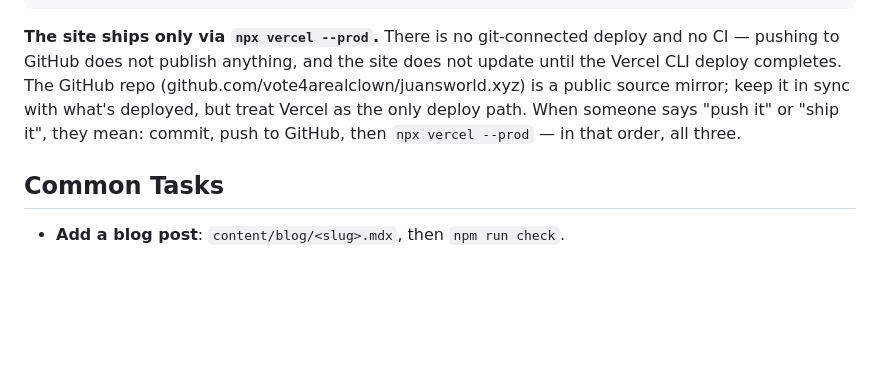
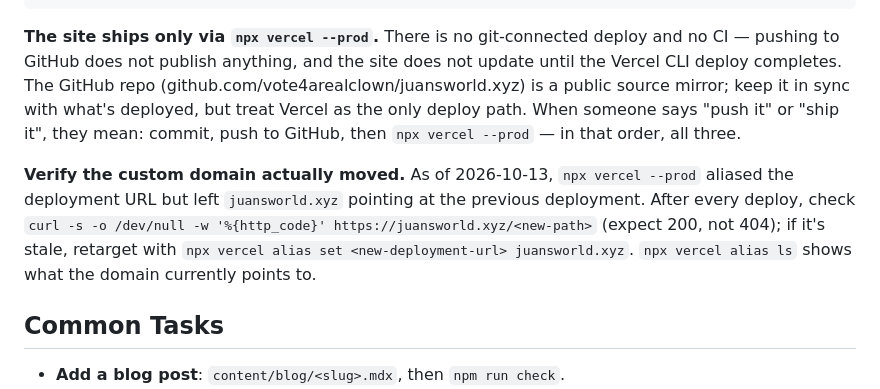
Before and after one commit to vote4arealclown/juansworld.xyz, a Markdown page: AGENTS.md, the part around the change. GitHub-like rendering; blank space fills up the shorter version.

Commit message:
Docs: note Vercel custom-domain alias quirk in deploy flow

```diff
--- a/AGENTS.md
+++ b/AGENTS.md
@@ -86,6 +86,8 @@ npx vercel --prod
 
 **The site ships only via `npx vercel --prod`.** There is no git-connected deploy and no CI — pushing to GitHub does not publish anything, and the site does not update until the Vercel CLI deploy completes. The GitHub repo (github.com/vote4arealclown/juansworld.xyz) is a public source mirror; keep it in sync with what's deployed, but treat Vercel as the only deploy path. When someone says "push it" or "ship it", they mean: commit, push to GitHub, then `npx vercel --prod` — in that order, all three.
 
+**Verify the custom domain actually moved.** As of 2026-10-13, `npx vercel --prod` aliased the deployment URL but left `juansworld.xyz` pointing at the previous deployment. After every deploy, check `curl -s -o /dev/null -w '%{http_code}' https://juansworld.xyz/<new-path>` (expect 200, not 404); if it's stale, retarget with `npx vercel alias set <new-deployment-url> juansworld.xyz`. `npx vercel alias ls` shows what the domain currently points to.
+
 ## Common Tasks
 
 - **Add a blog post**: `content/blog/<slug>.mdx`, then `npm run check`.
```
